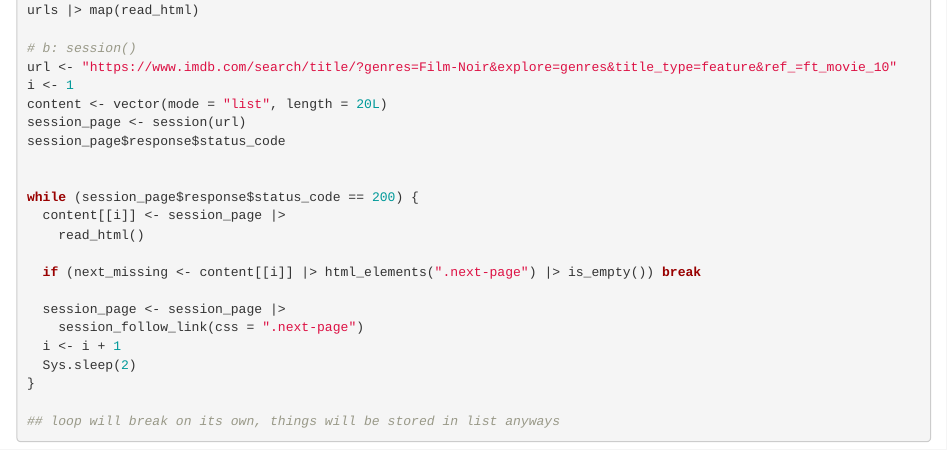
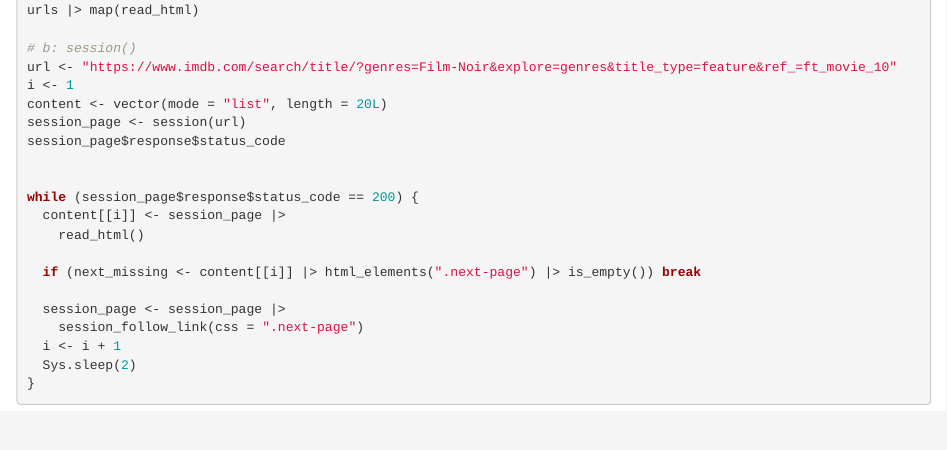
Before and after one commit to fellennert/sicss-paris-2023, an R Markdown document (code/02-scraping_structured.Rmd): the page in a window 1100 px wide, from 10180 px down. Rendered offline with R 4.5, knitr and Pandoc, with nearby package versions; folded parts are opened; some code elsewhere in the file could not run offline; column names are cleaned by a stand-in for the janitor package; common packages that the code uses without loading them are loaded.

Commit message:
annotate something

````diff
--- a/code/02-scraping_structured.Rmd
+++ b/code/02-scraping_structured.Rmd
@@ -495,6 +495,4 @@ while (session_page$response$status_code == 200) {
   i <- i + 1
   Sys.sleep(2)
 }
-
-## loop will break on its own, things will be stored in list anyways
 ```
````
